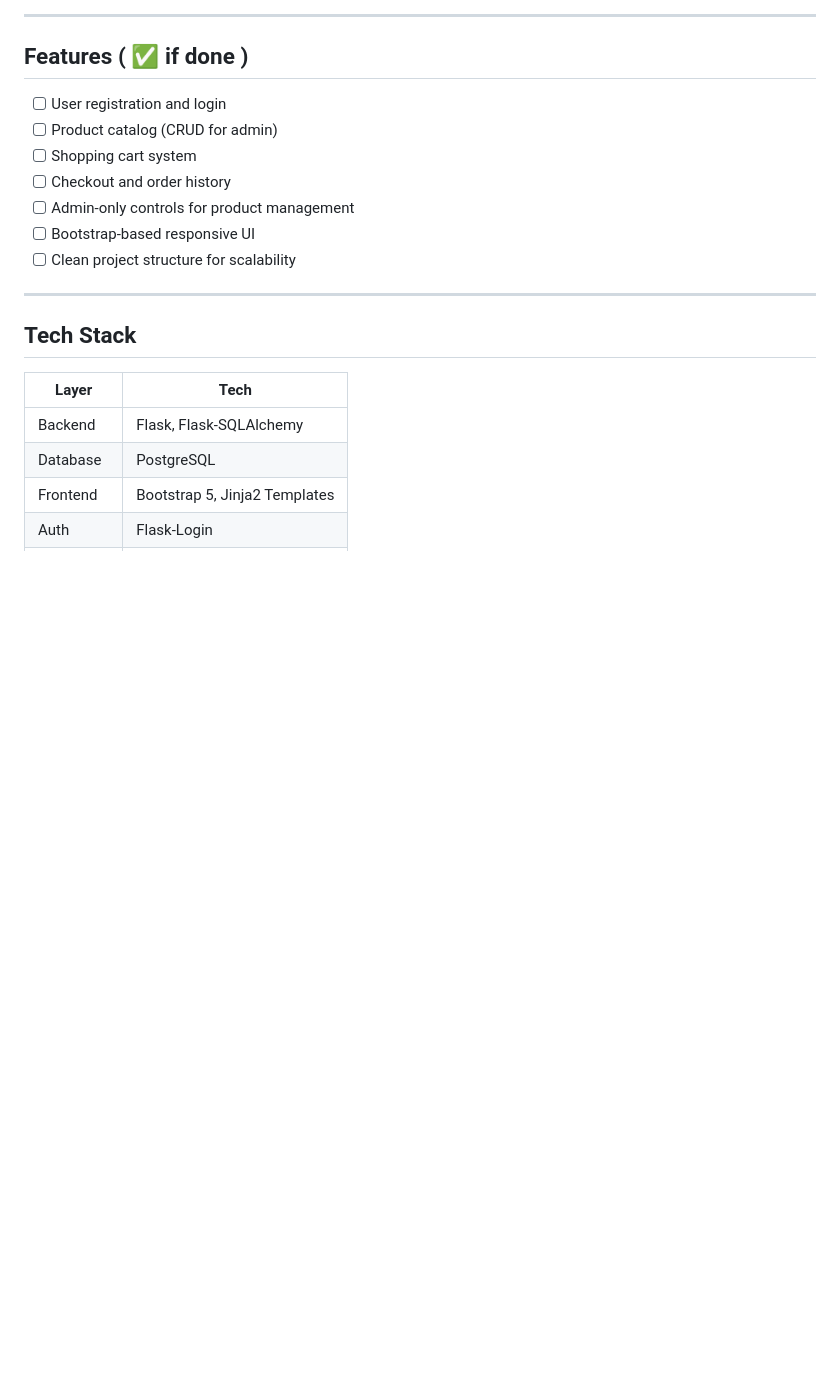
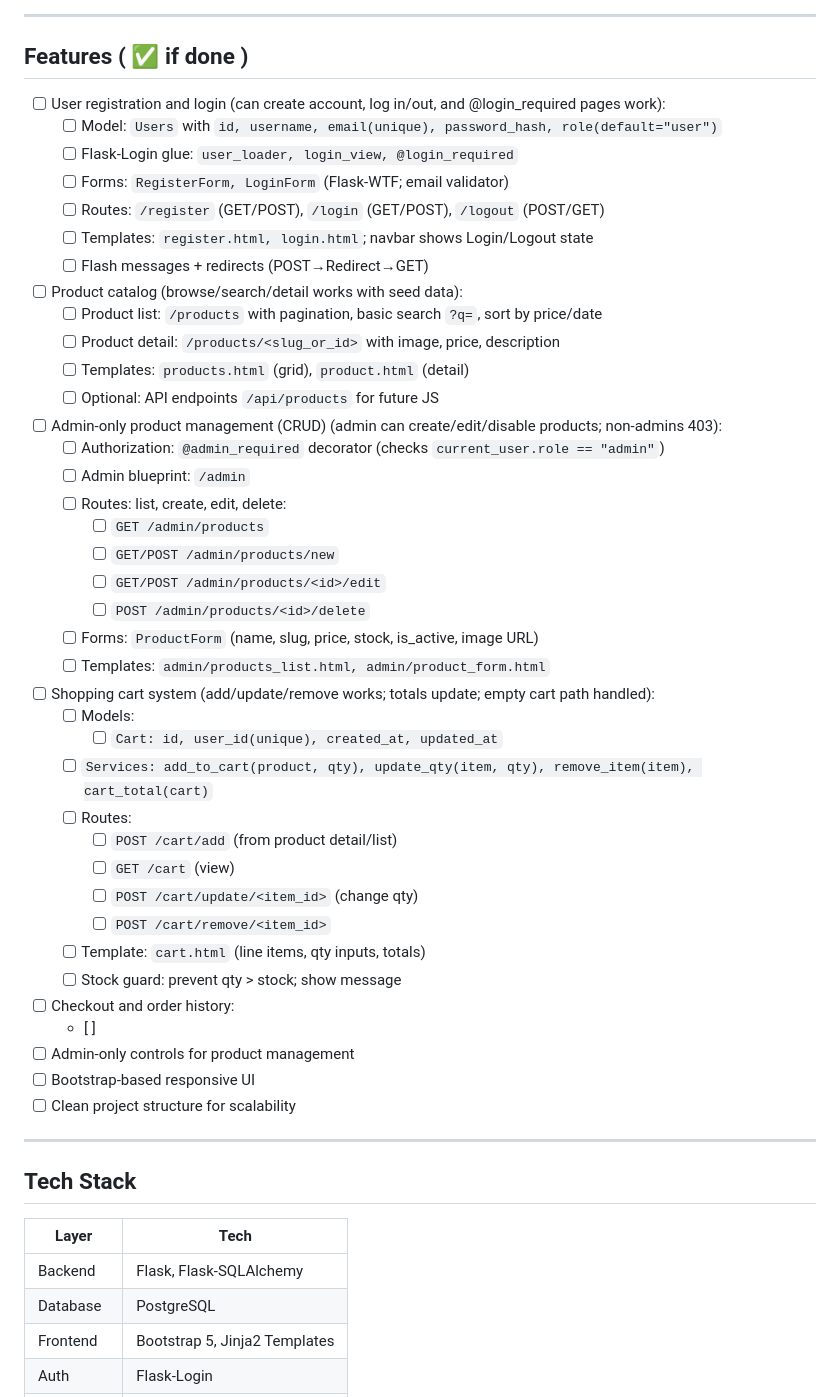
Before and after one commit to 8ARTEZZIO/scalable-ecommerce-app, a Markdown page: README.md, the part around the change. Drawn GitHub-style; blank space fills up the shorter version.

```diff
--- a/README.md
+++ b/README.md
@@ -8,10 +8,41 @@ A scalable e-commerce backend built with **Flask**, **PostgreSQL**, **SQLAlchemy
 
 ## Features ( ✅ if done )
 
-- [ ] User registration and login
-- [ ] Product catalog (CRUD for admin)
-- [ ] Shopping cart system
-- [ ] Checkout and order history
+- [ ] User registration and login (can create account, log in/out, and @login_required pages work):
+  - [ ] Model: `Users` with `id, username, email(unique), password_hash, role(default="user")`
+  - [ ] Flask-Login glue: `user_loader, login_view, @login_required`
+  - [ ] Forms: `RegisterForm, LoginForm` (Flask-WTF; email validator)
+  - [ ] Routes: `/register` (GET/POST), `/login` (GET/POST), `/logout` (POST/GET)
+  - [ ] Templates: `register.html, login.html`; navbar shows Login/Logout state
+  - [ ] Flash messages + redirects (POST→Redirect→GET)
+- [ ] Product catalog (browse/search/detail works with seed data):
+  - [ ] Product list: `/products` with pagination, basic search `?q=`, sort by price/date
+  - [ ] Product detail: `/products/<slug_or_id>` with image, price, description
+  - [ ] Templates: `products.html` (grid), `product.html` (detail)
+  - [ ] Optional: API endpoints `/api/products` for future JS
+- [ ] Admin-only product management (CRUD) (admin can create/edit/disable products; non-admins 403):
+  - [ ] Authorization: `@admin_required` decorator (checks `current_user.role == "admin"`)
+  - [ ] Admin blueprint: `/admin`
+  - [ ] Routes: list, create, edit, delete:
+    - [ ] `GET /admin/products`
+    - [ ] `GET/POST /admin/products/new`
+    - [ ] `GET/POST /admin/products/<id>/edit`
+    - [ ] `POST /admin/products/<id>/delete`
+  - [ ] Forms: `ProductForm` (name, slug, price, stock, is_active, image URL)
+  - [ ] Templates: `admin/products_list.html, admin/product_form.html`
+- [ ] Shopping cart system (add/update/remove works; totals update; empty cart path handled):
+  - [ ] Models:
+    - [ ] `Cart: id, user_id(unique), created_at, updated_at`
+  - [ ] `Services: add_to_cart(product, qty), update_qty(item, qty), remove_item(item), cart_total(cart)`
+  - [ ] Routes:
+    - [ ] `POST /cart/add` (from product detail/list)
+    - [ ] `GET /cart` (view)
+    - [ ] `POST /cart/update/<item_id>` (change qty)
+    - [ ] `POST /cart/remove/<item_id>`
+  - [ ] Template: `cart.html` (line items, qty inputs, totals)
+  - [ ] Stock guard: prevent qty > stock; show message
+- [ ] Checkout and order history:
+  - [ ]
 - [ ] Admin-only controls for product management
 - [ ] Bootstrap-based responsive UI
 - [ ] Clean project structure for scalability
```
